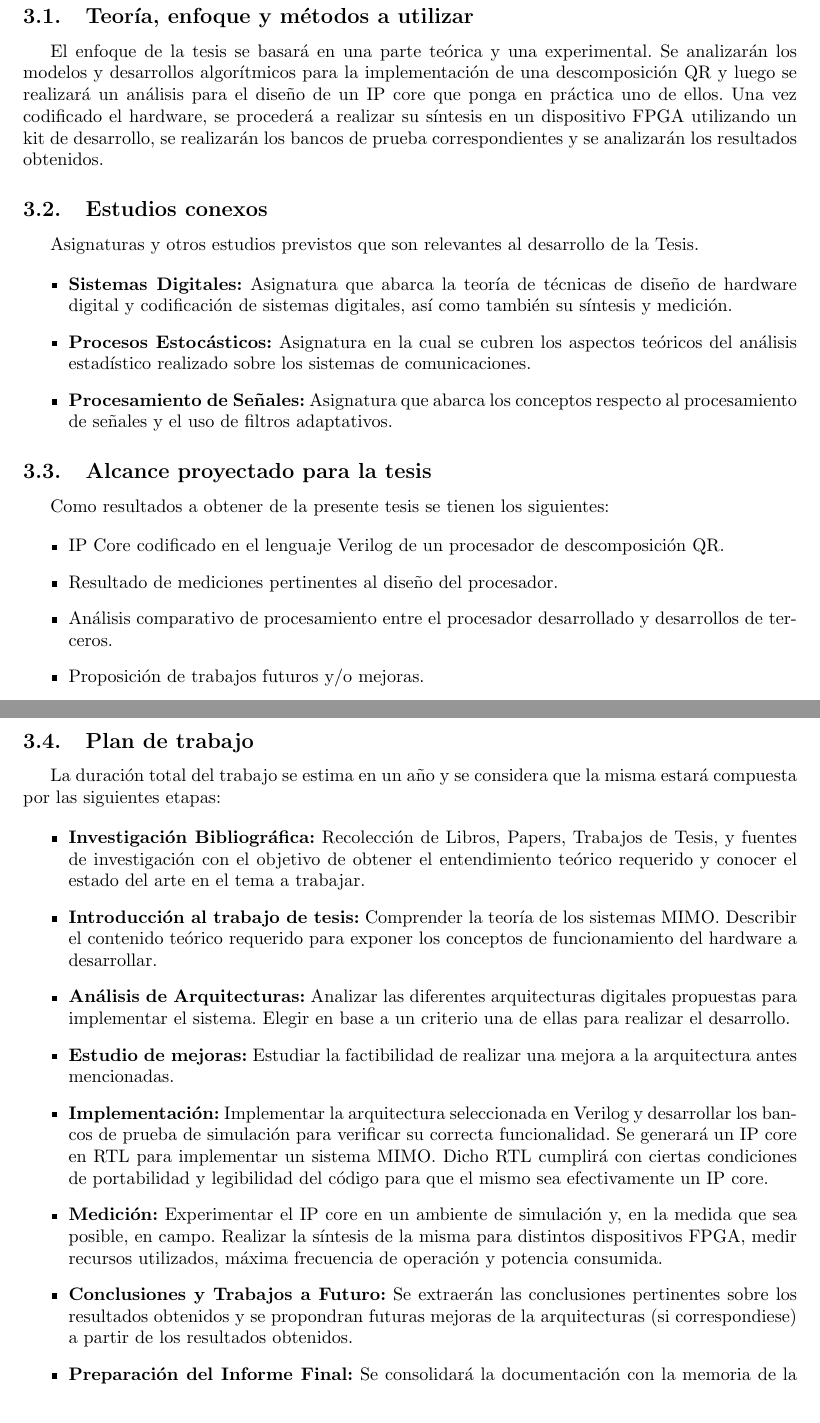
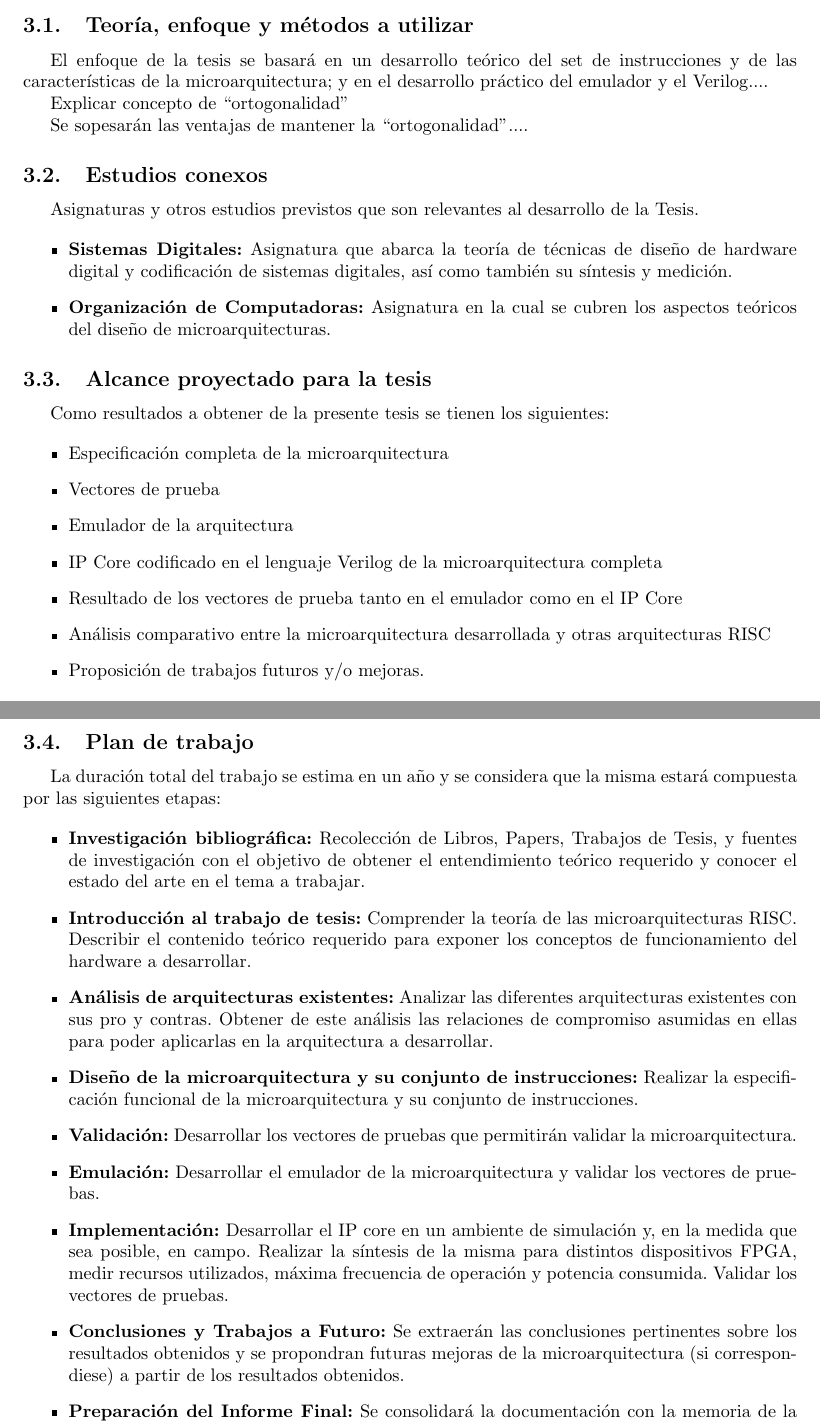
Before and after one commit to ilesser/xfire, a LaTeX thesis (digital/xfire_core/docs/thesis/propuesta/Propuesta.tex): two parts of pages 3 and 4 of 6 before the commit and two parts of pages 2 and 3 of 5 after it, joined at a grey line, cut so that both start at the same text. Compiled offline with pdfLaTeX.

Commit message:
Armando el plan de tesis

```diff
--- a/digital/xfire_core/docs/thesis/propuesta/Propuesta.tex
+++ b/digital/xfire_core/docs/thesis/propuesta/Propuesta.tex
@@ -65,13 +65,13 @@
 		Propuesta de Tesis de Ingeniería Electrónica\\
 		\vspace{0.7cm}
 	}
-	Implementación de un procesador RLS-QRD aplicado a filtros de beamforming
+	Diseño, validación e implementación de una microarquitectura RISC
 }
 
 % Datos de autor: Tesista, Director y Co-director.
 \author{	\textbf{Tesista}															\\
-			Federico Damián Camarda, \textit{Padrón Nro. 87.322}               			\\
-            \texttt{ \href{mailto:fededamian@mail.com}{fededamian@gmail.com}}			\\[2.5ex]
+			Luciano César Natale, \textit{Padrón Nro. 86.659}               			\\
+            \texttt{ \href{mailto:luchonat@gmail.com}{luchonat@gmail.com}}			\\[2.5ex]
             \textbf{Director}																\\
             Ing. Nicolas Alvarez, \textit{Profesor Adjunto}             				\\
             \texttt{ \href{mailto:nalvare2001@yahoo.com.ar}{nalvare2001@yahoo.com.ar}}  \\[2.5ex]
@@ -91,7 +91,7 @@
 \lfoot{}
 \cfoot{
 	{\footnotesize
-	\emph{Implementación de un procesador RLS-QRD aplicado a filtros de beamforming}\\
+	\emph{Diseño, validación e implementación de una microarquitectura RISC}\\
 	Plan de Tesis -- Página \thepage\ de \pageref{LastPage}
 	}
 }
@@ -156,8 +142,12 @@ La implementación de un procesador de descomposición QR permite derivar una ar
 
 \subsection{Teoría, enfoque y métodos a utilizar}
 
-El enfoque de la tesis se basará en una parte teórica y una experimental.
-Se analizarán los modelos y desarrollos algorítmicos para la implementación de una descomposición QR y luego se realizará un análisis para el diseño de un IP core que ponga en práctica uno de ellos. Una vez codificado el hardware, se procederá a realizar su síntesis en un dispositivo FPGA utilizando un kit de desarrollo, se realizarán los bancos de prueba correspondientes y se analizarán los resultados obtenidos.
+El enfoque de la tesis se basará en un desarrollo teórico del set de instrucciones y de las características de la microarquitectura; y en el desarrollo
+práctico del emulador y el Verilog....
+
+Explicar concepto de ``ortogonalidad''
+
+Se sopesarán las ventajas de mantener la ``ortogonalidad''....
 
 \subsection{Estudios conexos}
 
@@ -165,8 +155,8 @@ Asignaturas y otros estudios previstos que son relevantes al desarrollo de la Te
 
 \begin{itemize}
 	\item \textbf{Sistemas Digitales:} Asignatura que abarca la teoría de técnicas de diseño de hardware digital y codificación de sistemas digitales, así como también su síntesis y medición.
-	\item \textbf{Procesos Estocásticos:} Asignatura en la cual se cubren los aspectos teóricos del análisis estadístico realizado sobre los sistemas de comunicaciones.
-	\item \textbf{Procesamiento de Señales:} Asignatura que abarca los conceptos respecto al procesamiento de señales y el uso de filtros adaptativos.
+	\item \textbf{Organización de Computadoras:} Asignatura en la cual se cubren los aspectos teóricos del diseño de microarquitecturas.
+	%\item \textbf{Procesamiento de Señales:} Asignatura que abarca los conceptos respecto al procesamiento de señales y el uso de filtros adaptativos.
 \end{itemize}
 
 \subsection{Alcance proyectado para la tesis}
@@ -174,9 +164,12 @@ Asignaturas y otros estudios previstos que son relevantes al desarrollo de la Te
 Como resultados a obtener de la presente tesis se tienen los siguientes:
 
 \begin{itemize}
-    \item IP Core codificado en el lenguaje Verilog de un procesador de descomposición QR.
-    \item Resultado de mediciones pertinentes al diseño del procesador.
-    \item Análisis comparativo de procesamiento entre el procesador desarrollado y desarrollos de terceros.
+    \item Especificación completa de la microarquitectura
+    \item Vectores de prueba
+    \item Emulador de la arquitectura
+    \item IP Core codificado en el lenguaje Verilog de la microarquitectura completa
+    \item Resultado de los vectores de prueba tanto en el emulador como en el IP Core
+    \item Análisis comparativo entre la microarquitectura desarrollada y otras arquitecturas RISC
     \item Proposición de trabajos futuros y/o mejoras.
 \end{itemize}
 
@@ -191,15 +184,16 @@ Para asegurar que el proyecto de tesis incluya todos los trabajos requeridos, lo
 La duración total del trabajo se estima en un año y se considera que la misma estará compuesta por las siguientes etapas:
 
 \begin{itemize}
-    \item \textbf{Investigación Bibliográfica:} Recolección de Libros, Papers, Trabajos de Tesis, y fuentes de investigación con el objetivo de obtener el entendimiento teórico requerido y conocer el estado del arte en el tema a trabajar.
-    \item \textbf{Introducción al trabajo de tesis:} Comprender la teoría de los sistemas MIMO. Describir el contenido teórico requerido para exponer los conceptos de funcionamiento del hardware a desarrollar.
-    \item \textbf{Análisis de Arquitecturas:} Analizar las diferentes arquitecturas digitales propuestas para implementar el sistema. Elegir en base a un criterio una de ellas para realizar el desarrollo.
-    \item \textbf{Estudio de mejoras:} Estudiar la factibilidad de realizar una mejora a la arquitectura antes mencionadas.
-    \item \textbf{Implementación:} Implementar la arquitectura seleccionada en Verilog y desarrollar los bancos de prueba de simulación para verificar su correcta funcionalidad. Se generará un IP core en RTL para implementar un sistema MIMO. Dicho RTL cumplirá con ciertas condiciones de portabilidad y legibilidad del código para que el mismo sea efectivamente un IP core.
-    \item \textbf{Medición:} Experimentar el IP core en un ambiente de simulación y, en la medida que sea posible, en campo. Realizar la síntesis de la misma para distintos dispositivos FPGA, medir recursos utilizados, máxima frecuencia de operación y potencia consumida.
-    \item \textbf{Conclusiones y Trabajos a Futuro:} Se extraerán las conclusiones pertinentes sobre los resultados obtenidos y se propondran futuras mejoras de la arquitecturas (si correspondiese) a partir de los resultados obtenidos.
+    \item \textbf{Investigación bibliográfica:} Recolección de Libros, Papers, Trabajos de Tesis, y fuentes de investigación con el objetivo de obtener el entendimiento teórico requerido y conocer el estado del arte en el tema a trabajar.
+    \item \textbf{Introducción al trabajo de tesis:} Comprender la teoría de las microarquitecturas RISC. Describir el contenido teórico requerido para exponer los conceptos de funcionamiento del hardware a desarrollar.
+    \item \textbf{Análisis de arquitecturas existentes:} Analizar las diferentes arquitecturas existentes con sus pro y contras. Obtener de este análisis las relaciones de compromiso asumidas en ellas para poder aplicarlas en la arquitectura a desarrollar.
+    \item \textbf{Diseño de la microarquitectura y su conjunto de instrucciones:} Realizar la especificación funcional de la microarquitectura y su conjunto de instrucciones.
+    \item \textbf{Validación:} Desarrollar los vectores de pruebas que permitirán validar la microarquitectura.
+    \item \textbf{Emulación:} Desarrollar el emulador de la microarquitectura y validar los vectores de pruebas.
+    \item \textbf{Implementación:} Desarrollar el IP core en un ambiente de simulación y, en la medida que sea posible, en campo. Realizar la síntesis de la misma para distintos dispositivos FPGA, medir recursos utilizados, máxima frecuencia de operación y potencia consumida. Validar los vectores de pruebas.
+    \item \textbf{Conclusiones y Trabajos a Futuro:} Se extraerán las conclusiones pertinentes sobre los resultados obtenidos y se propondran futuras mejoras de la microarquitectura (si correspondiese) a partir de los resultados obtenidos.
     \item \textbf{Preparación del Informe Final:} Se consolidará la documentación con la memoria de la tesis la cual contendrá el resultado de todo el trabajo realizado. Se revisará la tesis por el director y por los pares antes de enviarla al jurado.
-    \item \textbf{Preparación de la presentación y defensa de la Tesis:} Se preparará la presentación (diapositivas) con los objetivos, alcance, introducción al sistema MIMO, desarrollo de la arquitectura, resultados obtenidos, conclusiones y trabajos a futuro. La misma será posteriormente utilizada para la defensa.
+    \item \textbf{Preparación de la presentación y defensa de la Tesis:} Se preparará la presentación (diapositivas) con los objetivos, alcance, introducción a las microarquitecturas RISC, desarrollo de la microarquitectura, resultados obtenidos, conclusiones y trabajos a futuro. La misma será posteriormente utilizada para la defensa.
 \end{itemize}
 
 En la figura \ref{TablaActividades} se encuentra el plan propuesto para la formación del tesista y el cumplimiento de los objetivos.
```
Also changed, not shown: digital/xfire_core/docs/thesis/propuesta/Acta_Acuerdo.pdf (deleted), digital/xfire_core/docs/thesis/propuesta/Carta_DirectorDptoElectronica.pdf (deleted), digital/xfire_core/docs/thesis/propuesta/Carta_de_Presentacion_CC.pdf (deleted), digital/xfire_core/docs/thesis/propuesta/Propuesta.pdf, digital/xfire_core/docs/thesis/propuesta/Propuesta.tex (46 more changed lines), 3 other files.
